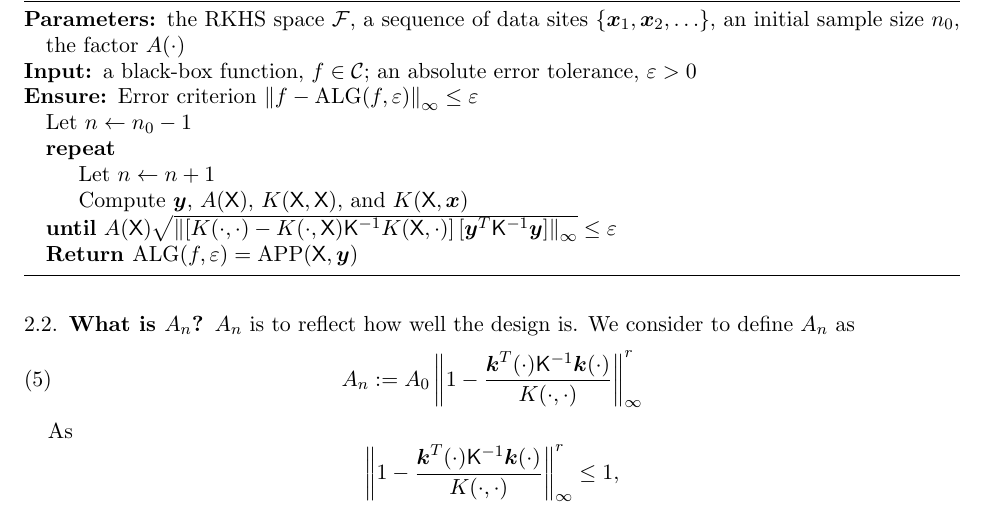
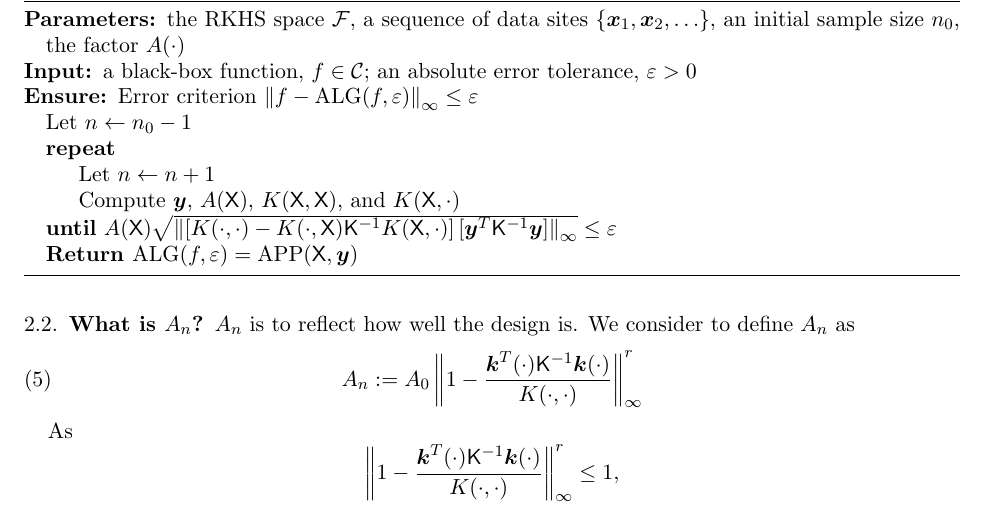
Before and after one commit to fjhickernell/AdaptiveMultivariateSamplingwithRKHS, a LaTeX paper (AdaptiveMultivariateSamplingArticle.tex): part of page 2 of 3, cut so that both start at the same text. Compiled offline with pdfLaTeX.

Commit message:
Little edit

```diff
--- a/AdaptiveMultivariateSamplingArticle.tex
+++ b/AdaptiveMultivariateSamplingArticle.tex
@@ -360,7 +360,7 @@ This data-based error bound provides what is needed for our adaptive algorithm.
 
 \State Let $n \leftarrow n + 1$
 
-\State Compute $\by$, $A(\mX)$, $K(\mX,\mX)$, and $K(\mX,\bx)$
+\State Compute $\by$, $A(\mX)$, $K(\mX,\mX)$, and $K(\mX,\cdot)$
 
 \Until $A(\mX) \sqrt{\norm[\infty]{[K(\cdot,\cdot) - K(\cdot,\mX) \mK^{-1} K(\mX,\cdot)] \, [\by^T \mK^{-1} \by] }}  \le \varepsilon$
 
```
